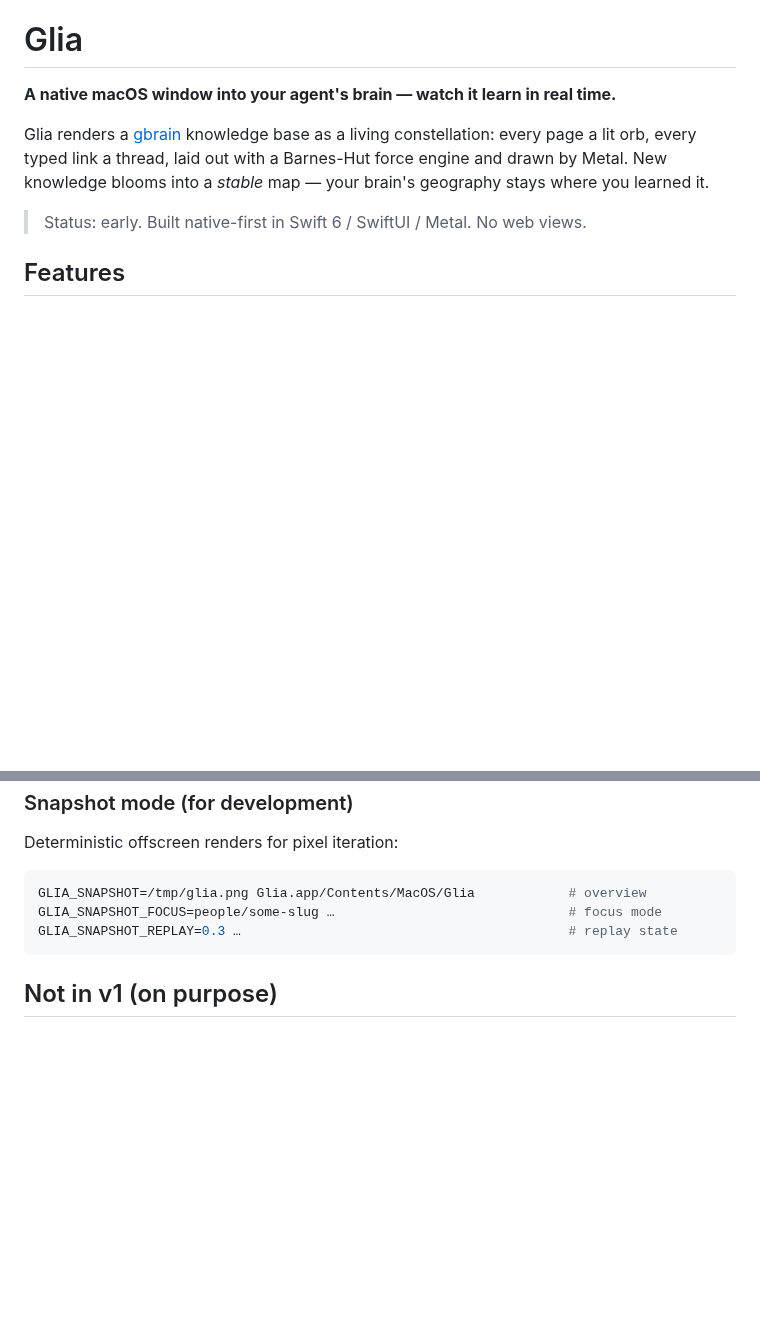
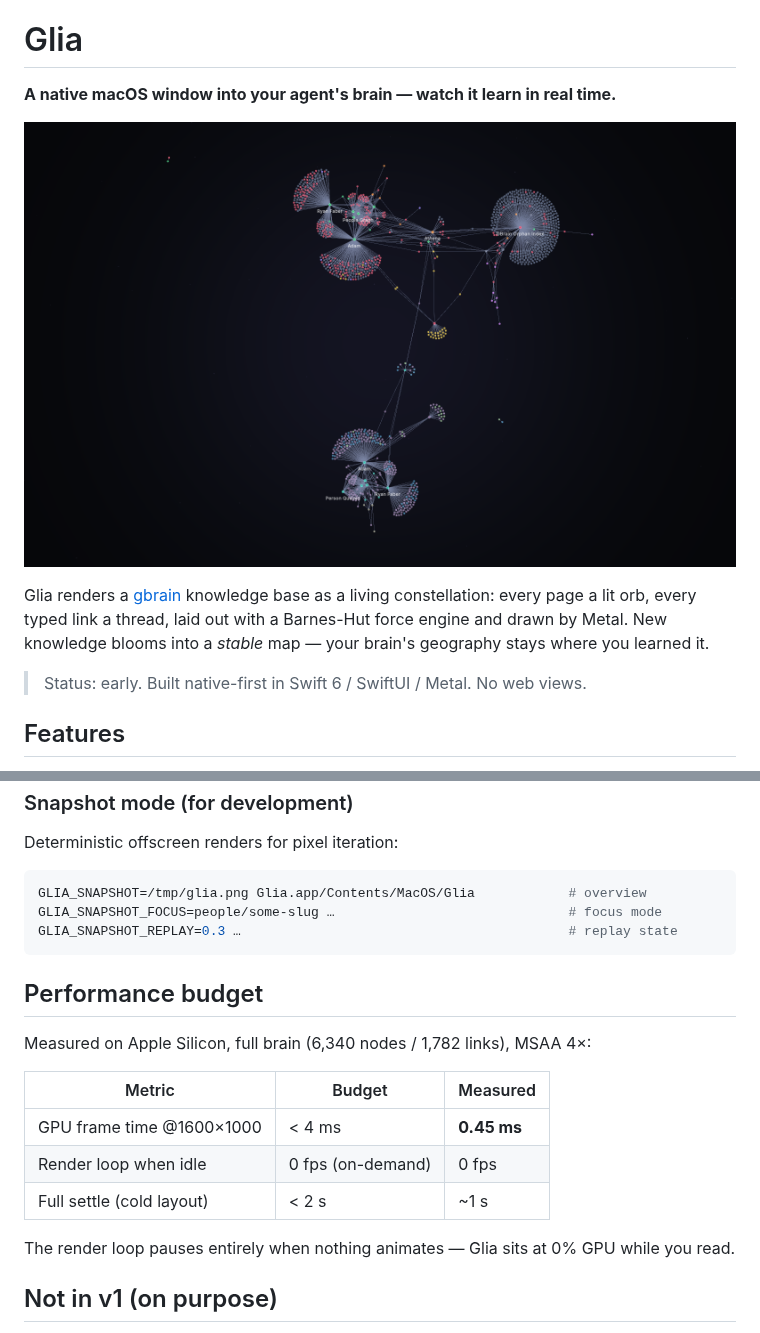
Before and after one commit to draphael89/glia, a Markdown page: README.md, 2 parts joined by grey strips. Rendered like a GitHub page; pictures changed too: docs/hero.png (added); blank space fills up the shorter version.

````diff
--- a/README.md
+++ b/README.md
@@ -1,6 +1,8 @@
 # Glia
 
 **A native macOS window into your agent's brain — watch it learn in real time.**
+
+![Glia](docs/hero.png)
 
 Glia renders a [gbrain](https://github.com/garrytan/gbrain) knowledge base as a living
 constellation: every page a lit orb, every typed link a thread, laid out with a
@@ -58,6 +60,19 @@ GLIA_SNAPSHOT_FOCUS=people/some-slug …                              # focus mo
 GLIA_SNAPSHOT_REPLAY=0.3 …                                          # replay state
 ```
 
+## Performance budget
+
+Measured on Apple Silicon, full brain (6,340 nodes / 1,782 links), MSAA 4×:
+
+| Metric | Budget | Measured |
+|---|---|---|
+| GPU frame time @1600×1000 | < 4 ms | **0.45 ms** |
+| Render loop when idle | 0 fps (on-demand) | 0 fps |
+| Full settle (cold layout) | < 2 s | ~1 s |
+
+The render loop pauses entirely when nothing animates — Glia sits at 0% GPU
+while you read.
+
 ## Not in v1 (on purpose)
 
 Editing pages (Glia is read-only by design) · backend pluggability beyond the
````
Also changed, not shown: 9 other files.
